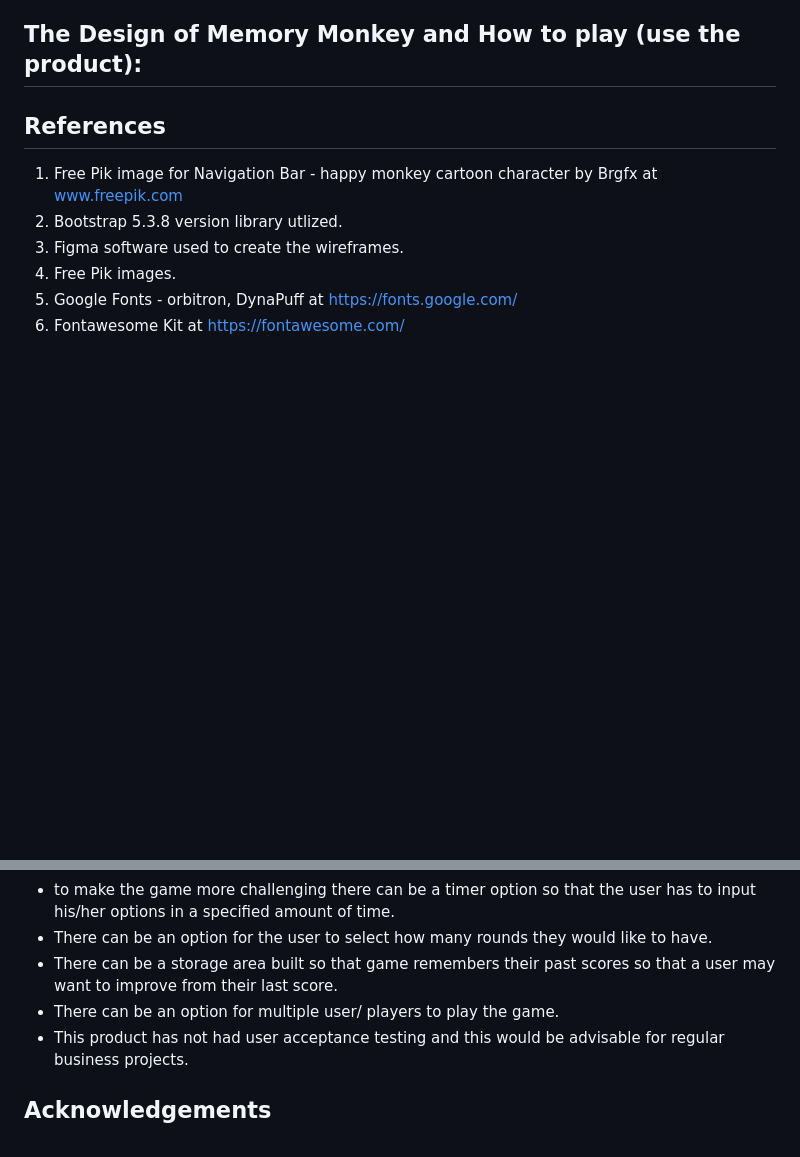
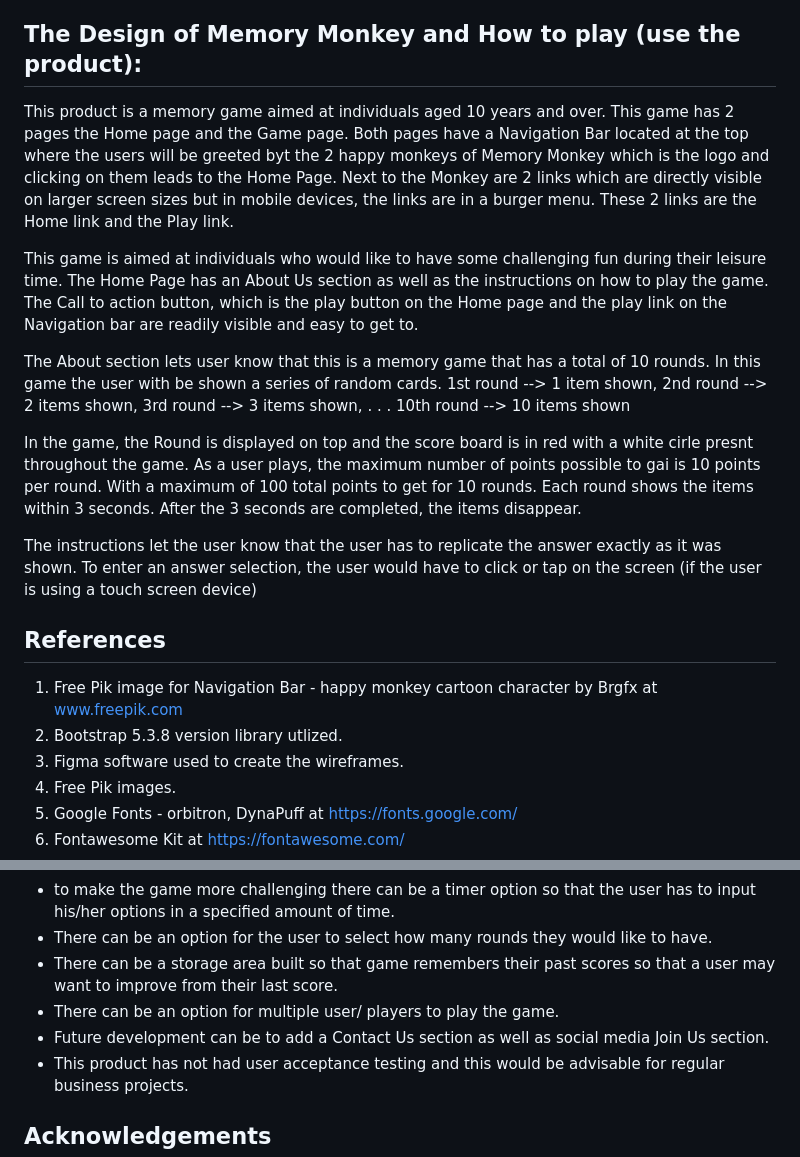
Before and after one commit to Analisa1984/memory-monkey, a Markdown page: README.md, 2 parts joined by grey strips. GitHub-like rendering; blank space fills up the shorter version.

Commit message:
Add details into the product  design and future

```diff
--- a/README.md
+++ b/README.md
@@ -179,6 +179,23 @@ Deployed to GitHub Pages on 21st January 2026.
 
 ## The Design of Memory Monkey and How to play (use the product):
 
+This product is a memory game aimed at individuals aged 10 years and over. This game has 2 pages the Home page and the Game page. Both pages have a Navigation Bar located at the top where the users will be greeted byt the 2 happy monkeys of Memory Monkey which is the logo and clicking on them leads to the Home Page. Next to the Monkey are 2 links which are directly visible on larger screen sizes but in mobile devices, the links are in a burger menu. These 2 links are the Home link and the Play link.
+
+This game is aimed at individuals who would like to have some challenging fun during their leisure time. The Home Page has an About Us section as well as the instructions on how to play the game. The Call to action button, which is the play button on the Home page and the play link on the Navigation bar are readily visible and easy to get to.
+
+The About section lets user know that this is a memory game that has a total of 10 rounds. In this game the user with be shown a series of random cards.
+1st round --> 1 item shown,
+2nd round --> 2 items shown,
+3rd round --> 3 items shown,
+.
+.
+.
+10th round --> 10 items shown
+
+In the game, the Round is displayed on top and the score board is in red with a white cirle presnt throughout the game. As a user plays, the maximum number of points possible to gai is 10 points per round. With a maximum of 100 total points to get for 10 rounds. Each round shows the items within 3 seconds. After the 3 seconds are completed, the items disappear.
+
+The instructions let the user know that the user has to replicate the answer exactly as it was shown. To enter an answer selection, the user would have to click or tap on the screen (if the user is using a touch screen device)
+
 ## References
 
 1. Free Pik image for Navigation Bar - happy monkey cartoon character by Brgfx at www.freepik.com
@@ -206,6 +223,7 @@ Memory Monkey is a fun game that allows the user to play a memory game of 10 rou
 - There can be an option for the user to select how many rounds they would like to have.
 - There can be a storage area built so that game remembers their past scores so that a user may want to improve from their last score.
 - There can be an option for multiple user/ players to play the game.
+- Future development can be to add a Contact Us section as well as social media Join Us section.
 - This product has not had user acceptance testing and this would be advisable for regular business projects.
 
 ## Acknowledgements
```
